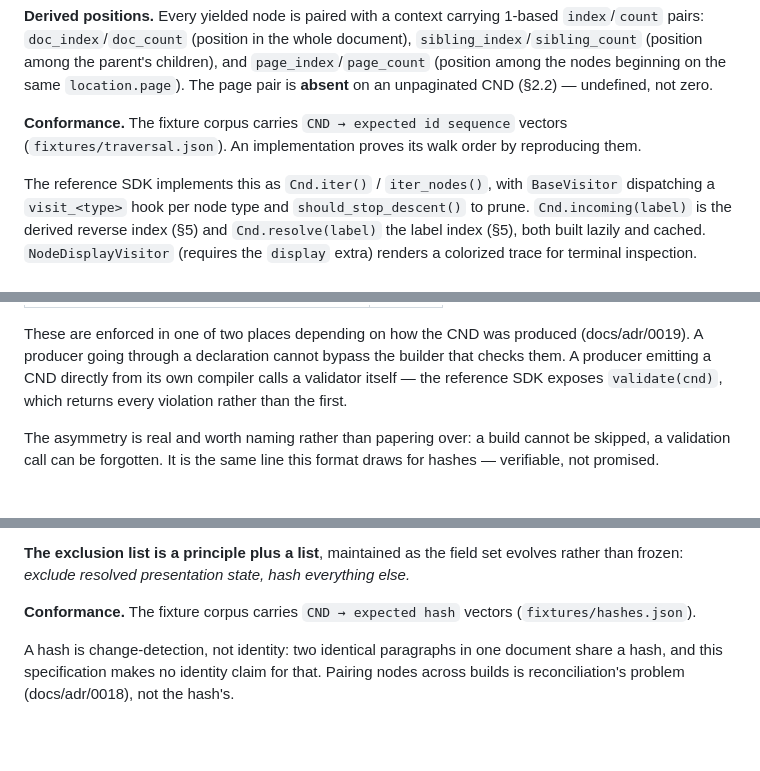
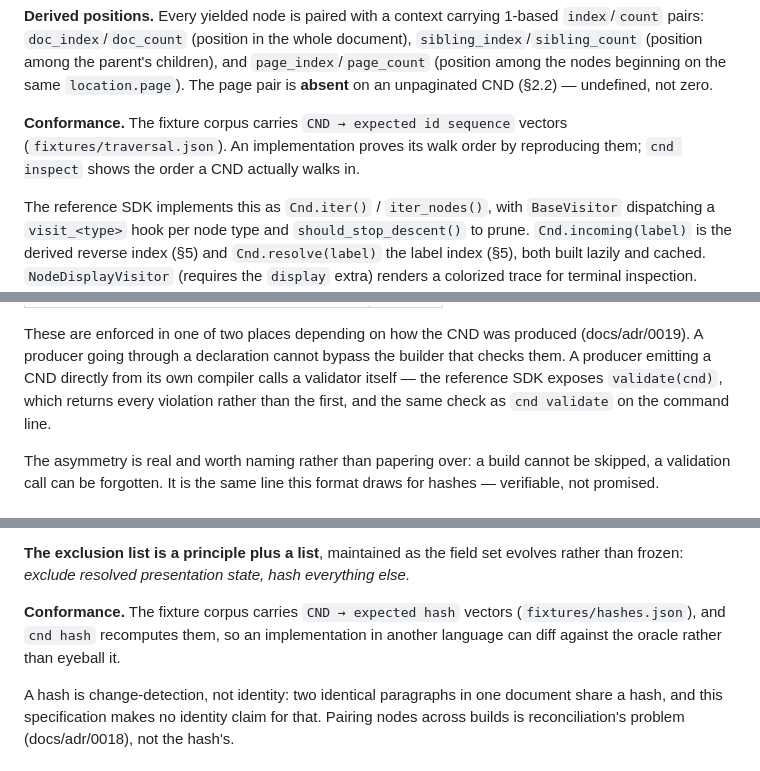
Before and after one commit to cosmyc-lab/cnd-sdk, a Markdown page: spec/cnd-spec.md, 3 parts joined by grey strips. Drawn GitHub-style; blank space fills up the shorter version.

```diff
--- a/spec/cnd-spec.md
+++ b/spec/cnd-spec.md
@@ -508,7 +508,8 @@ zero.
 
 **Conformance.** The fixture corpus carries `CND → expected id sequence`
 vectors (`fixtures/traversal.json`). An implementation proves its walk
-order by reproducing them.
+order by reproducing them; `cnd inspect` shows the order a CND actually
+walks in.
 
 The reference SDK implements this as `Cnd.iter()` / `iter_nodes()`, with
 `BaseVisitor` dispatching a `visit_<type>` hook per node type and
@@ -536,7 +537,7 @@ produced (docs/adr/0019). A producer going through a declaration cannot
 bypass the builder that checks them. A producer emitting a CND directly
 from its own compiler calls a validator itself — the reference SDK
 exposes `validate(cnd)`, which returns every violation rather than the
-first.
+first, and the same check as `cnd validate` on the command line.
 
 The asymmetry is real and worth naming rather than papering over: a
 build cannot be skipped, a validation call can be forgotten. It is the
@@ -595,7 +596,9 @@ field set evolves rather than frozen: *exclude resolved presentation
 state, hash everything else.*
 
 **Conformance.** The fixture corpus carries `CND → expected hash`
-vectors (`fixtures/hashes.json`).
+vectors (`fixtures/hashes.json`), and `cnd hash` recomputes them, so an
+implementation in another language can diff against the oracle rather
+than eyeball it.
 
 A hash is change-detection, not identity: two identical paragraphs in one
 document share a hash, and this specification makes no identity claim for
```
Also changed, not shown: CHANGELOG.md (+7 -0 lines).
